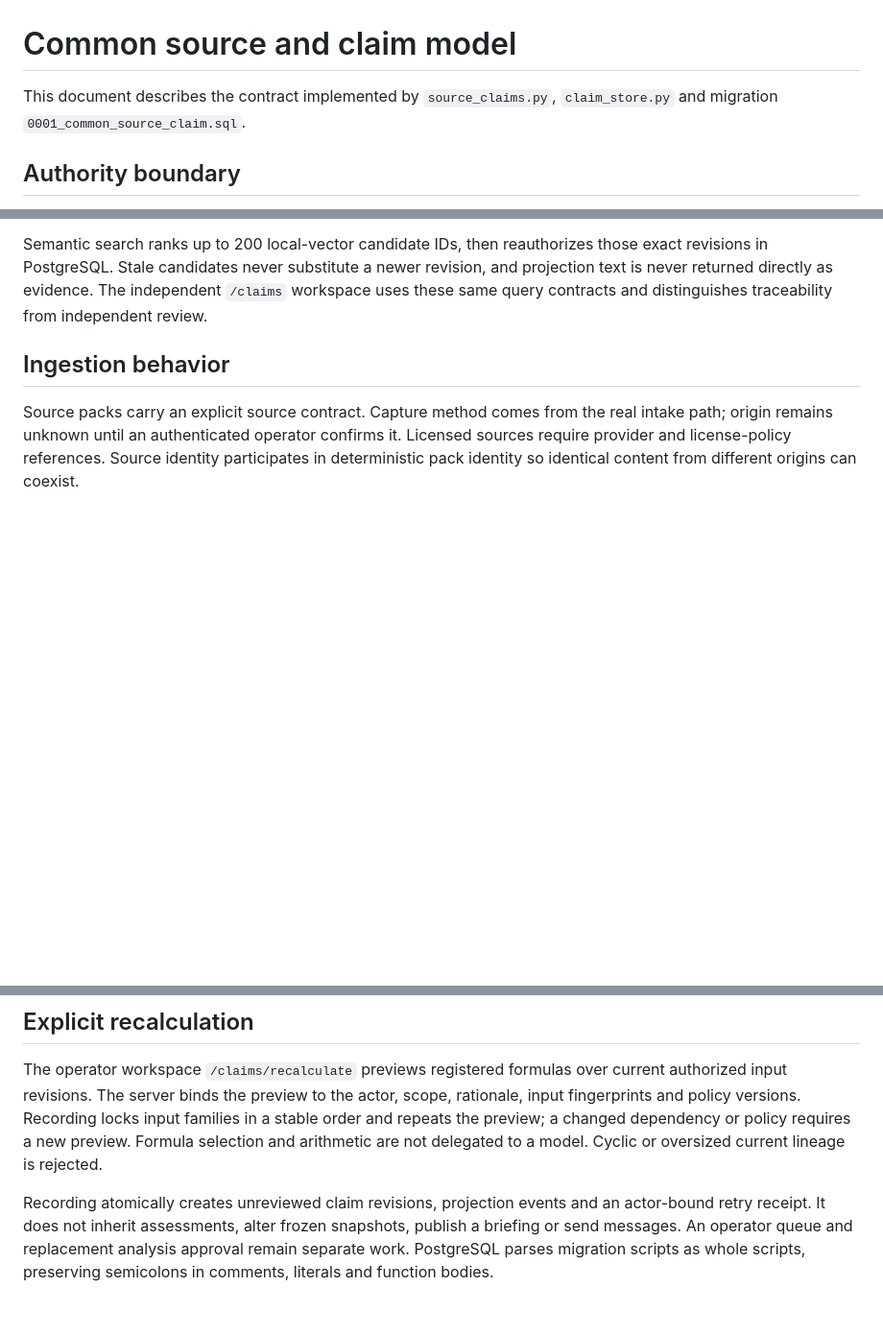
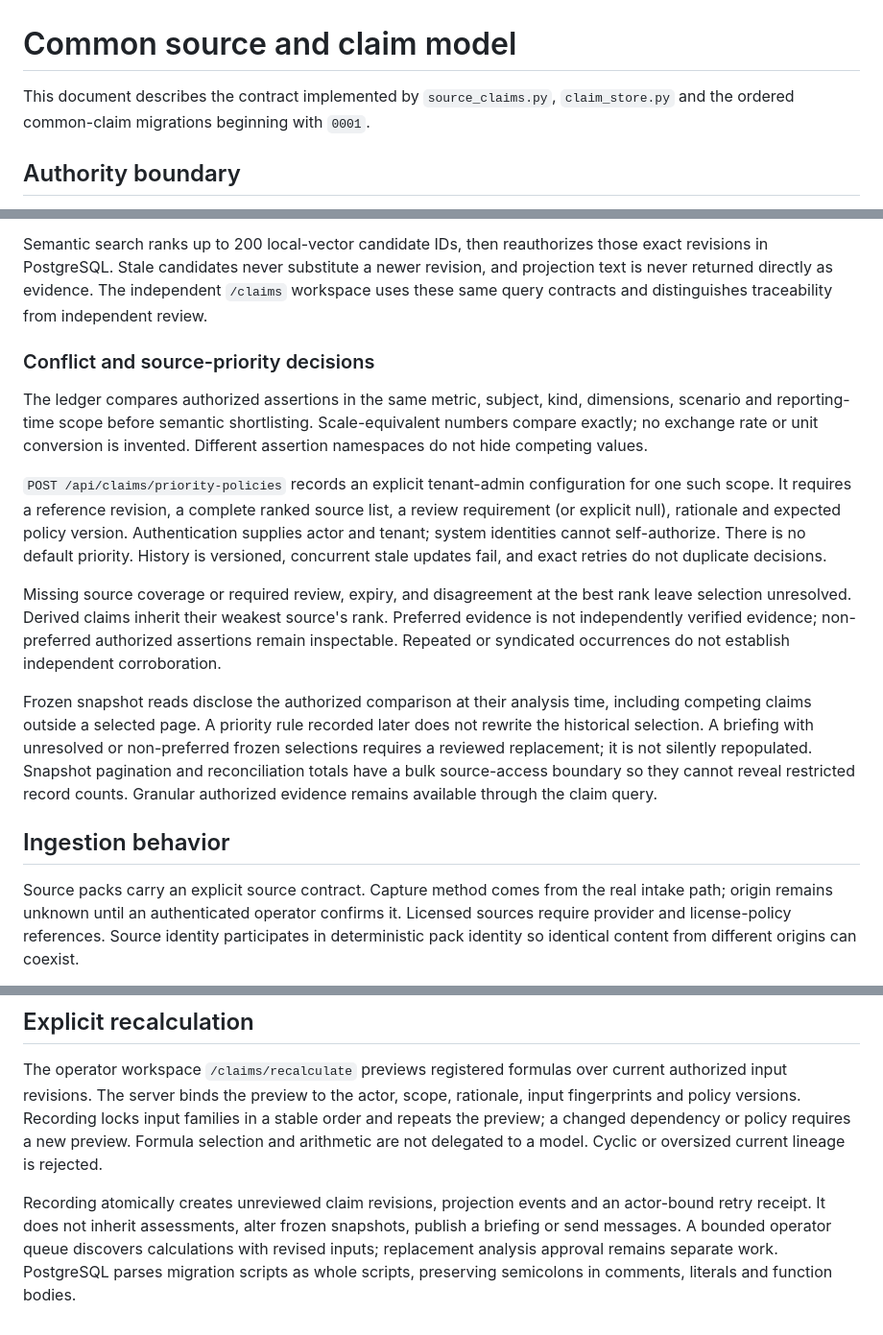
Before and after one commit to TarasMyklush/strategyos-mvp, a Markdown page: docs/architecture/common-source-claim-model.md, 3 parts joined by grey strips. Shown at 96% size. Drawn GitHub-style; blank space fills up the shorter version.

Commit message:
Document source priority and snapshot disclosure contracts

```diff
--- a/docs/architecture/common-source-claim-model.md
+++ b/docs/architecture/common-source-claim-model.md
@@ -1,7 +1,7 @@
 # Common source and claim model
 
 This document describes the contract implemented by `source_claims.py`,
-`claim_store.py` and migration `0001_common_source_claim.sql`.
+`claim_store.py` and the ordered common-claim migrations beginning with `0001`.
 
 ## Authority boundary
 
@@ -105,6 +105,34 @@ those exact revisions in PostgreSQL. Stale candidates never substitute a newer
 revision, and projection text is never returned directly as evidence. The
 independent `/claims` workspace uses these same query contracts and distinguishes
 traceability from independent review.
+
+### Conflict and source-priority decisions
+
+The ledger compares authorized assertions in the same metric, subject, kind,
+dimensions, scenario and reporting-time scope before semantic shortlisting.
+Scale-equivalent numbers compare exactly; no exchange rate or unit conversion is
+invented. Different assertion namespaces do not hide competing values.
+
+`POST /api/claims/priority-policies` records an explicit tenant-admin configuration
+for one such scope. It requires a reference revision, a complete ranked source
+list, a review requirement (or explicit null), rationale and expected policy
+version. Authentication supplies actor and tenant; system identities cannot
+self-authorize. There is no default priority. History is versioned, concurrent
+stale updates fail, and exact retries do not duplicate decisions.
+
+Missing source coverage or required review, expiry, and disagreement at the best
+rank leave selection unresolved. Derived claims inherit their weakest source's
+rank. Preferred evidence is not independently verified evidence; non-preferred
+authorized assertions remain inspectable. Repeated or syndicated occurrences do
+not establish independent corroboration.
+
+Frozen snapshot reads disclose the authorized comparison at their analysis time,
+including competing claims outside a selected page. A priority rule recorded
+later does not rewrite the historical selection. A briefing with unresolved or
+non-preferred frozen selections requires a reviewed replacement; it is not
+silently repopulated. Snapshot pagination and reconciliation totals have a bulk
+source-access boundary so they cannot reveal restricted record counts. Granular
+authorized evidence remains available through the claim query.
 
 ## Ingestion behavior
 
@@ -220,6 +248,7 @@ to a model. Cyclic or oversized current lineage is rejected.
 
 Recording atomically creates unreviewed claim revisions, projection events and
 an actor-bound retry receipt. It does not inherit assessments, alter frozen
-snapshots, publish a briefing or send messages. An operator queue and replacement
-analysis approval remain separate work. PostgreSQL parses migration scripts as
+snapshots, publish a briefing or send messages. A bounded operator queue discovers
+calculations with revised inputs; replacement analysis approval remains separate
+work. PostgreSQL parses migration scripts as
 whole scripts, preserving semicolons in comments, literals and function bodies.
```
